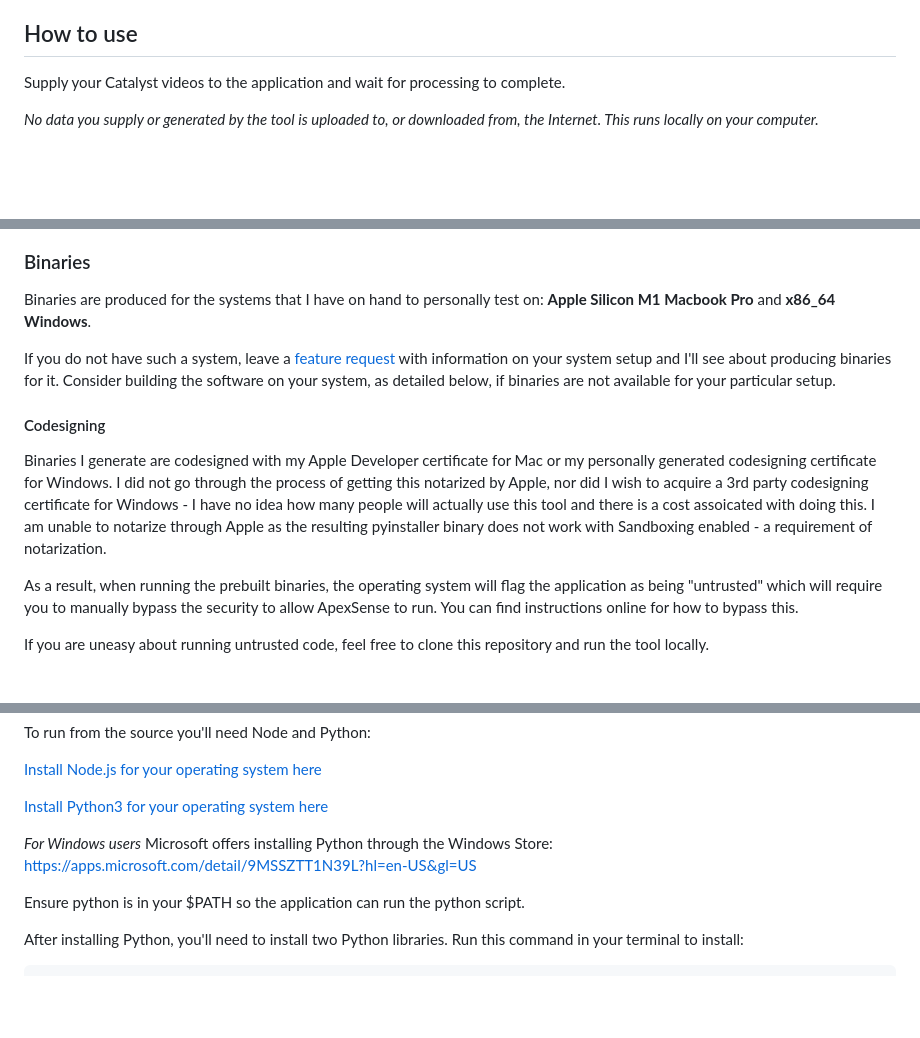
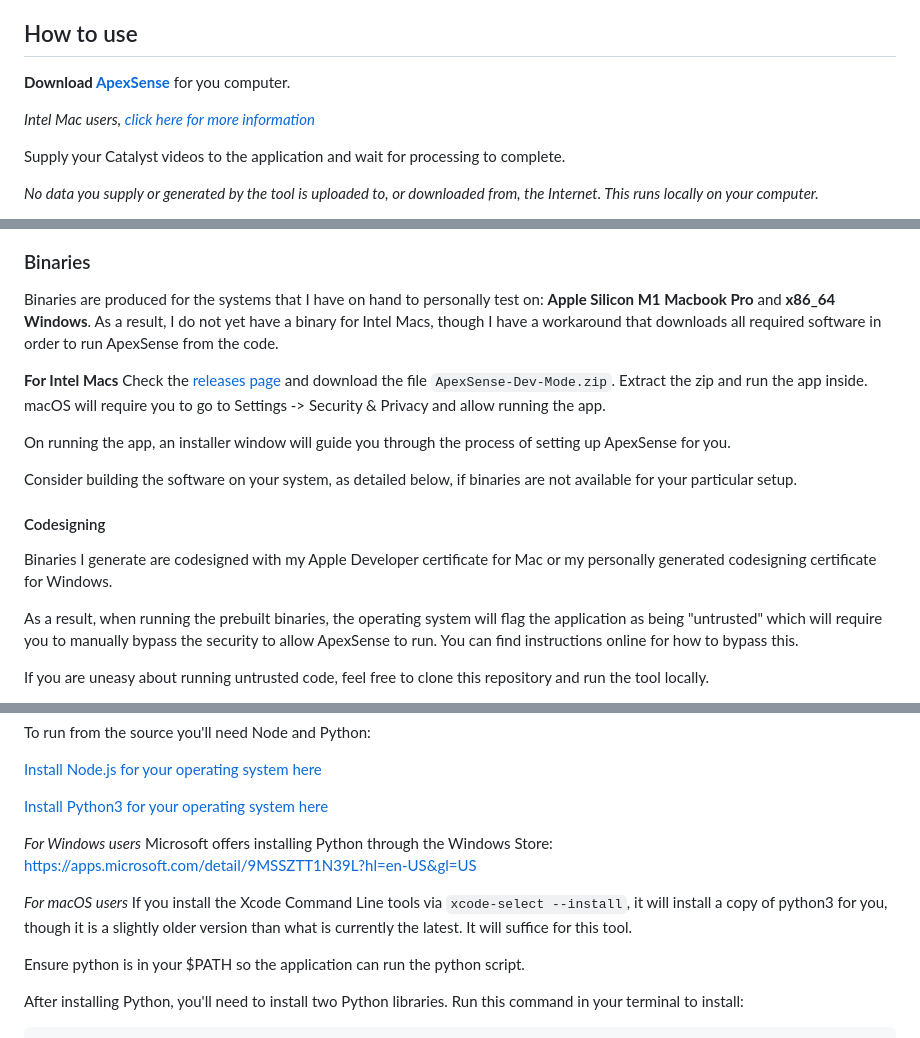
Before and after one commit to shaboinkin90/ApexSense, a Markdown page: README.md, 3 parts joined by grey strips. Drawn GitHub-style; blank space fills up the shorter version.

Commit message:
Updated readme to include Intel Mac workaround

```diff
--- a/README.md
+++ b/README.md
@@ -32,6 +32,10 @@ With ApexSense, the driving line is revealed to the driver not based on their ph
 <img src="./readme_assets/readme-example-laguna.jpg" width="1000">Viewing turn 2 at Laguna Seca</img>
 
 ## How to use
+
+**Download [ApexSense](https://github.com/shaboinkin90/ApexSense/releases/)** for you computer.
+
+*Intel Mac users, [click here for more information](https://github.com/shaboinkin90/ApexSense?tab=readme-ov-file#binaries)*
 
 Supply your Catalyst videos to the application and wait for processing to complete.
 
@@ -89,12 +93,17 @@ Top graph is from ApexSense, bottom graph is from Garmin's mobile app
 <img src="./readme_assets/readme-laguna-compare.jpg" width="500">Laguna Seca</img>
 
 ### Binaries
-Binaries are produced for the systems that I have on hand to personally test on: **Apple Silicon M1 Macbook Pro** and **x86_64 Windows**.
+Binaries are produced for the systems that I have on hand to personally test on: **Apple Silicon M1 Macbook Pro** and **x86_64 Windows**. As a result, I do not yet have a binary for Intel Macs, though I have a workaround that downloads all required software in order to run ApexSense from the code.
 
-If you do not have such a system, leave a [feature request](https://github.com/shaboinkin90/ApexSense/issues) with information on your system setup and I'll see about producing binaries for it. Consider building the software on your system, as detailed below, if binaries are not available for your particular setup.
+**For Intel Macs**
+Check the [releases page](https://github.com/shaboinkin90/ApexSense/releases/) and download the file `ApexSense-Dev-Mode.zip`. Extract the zip and run the app inside. macOS will require you to go to Settings -> Security & Privacy and allow running the app.
+
+On running the app, an installer window will guide you through the process of setting up ApexSense for you.
+
+Consider building the software on your system, as detailed below, if binaries are not available for your particular setup.
 
 #### Codesigning
-Binaries I generate are codesigned with my Apple Developer certificate for Mac or my personally generated codesigning certificate for Windows. I did not go through the process of getting this notarized by Apple, nor did I wish to acquire a 3rd party codesigning certificate for Windows - I have no idea how many people will actually use this tool and there is a cost assoicated with doing this. I am unable to notarize through Apple as the resulting pyinstaller binary does not work with Sandboxing enabled - a requirement of notarization.
+Binaries I generate are codesigned with my Apple Developer certificate for Mac or my personally generated codesigning certificate for Windows.
 
 As a result, when running the prebuilt binaries, the operating system will flag the application as being "untrusted" which will require you to manually bypass the security to allow ApexSense to run. You can find instructions online for how to bypass this.
 
@@ -135,6 +144,9 @@ To run from the source you'll need Node and Python:
 Microsoft offers installing Python through the Windows Store: https://apps.microsoft.com/detail/9MSSZTT1N39L?hl=en-US&gl=US
 
 
+*For macOS users*
+If you install the Xcode Command Line tools via `xcode-select --install`, it will install a copy of python3 for you, though it is a slightly older version than what is currently the latest. It will suffice for this tool.
+
 Ensure python is in your $PATH so the application can run the python script.
 
 After installing Python, you'll need to install two Python libraries. Run this command in your terminal to install:
```
